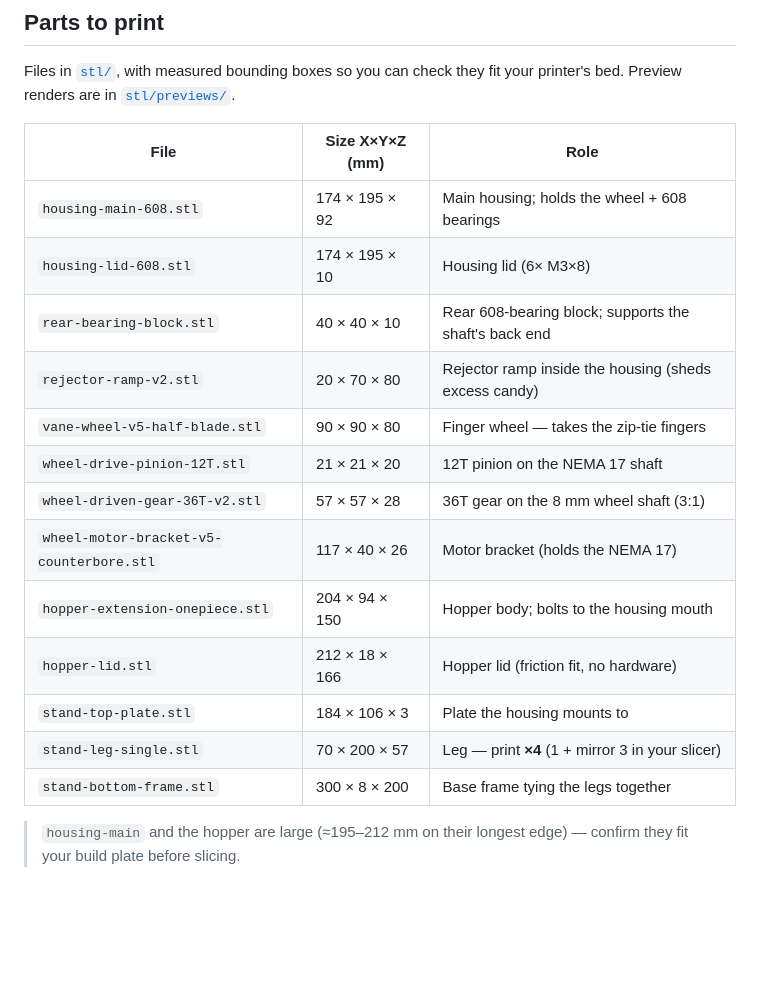
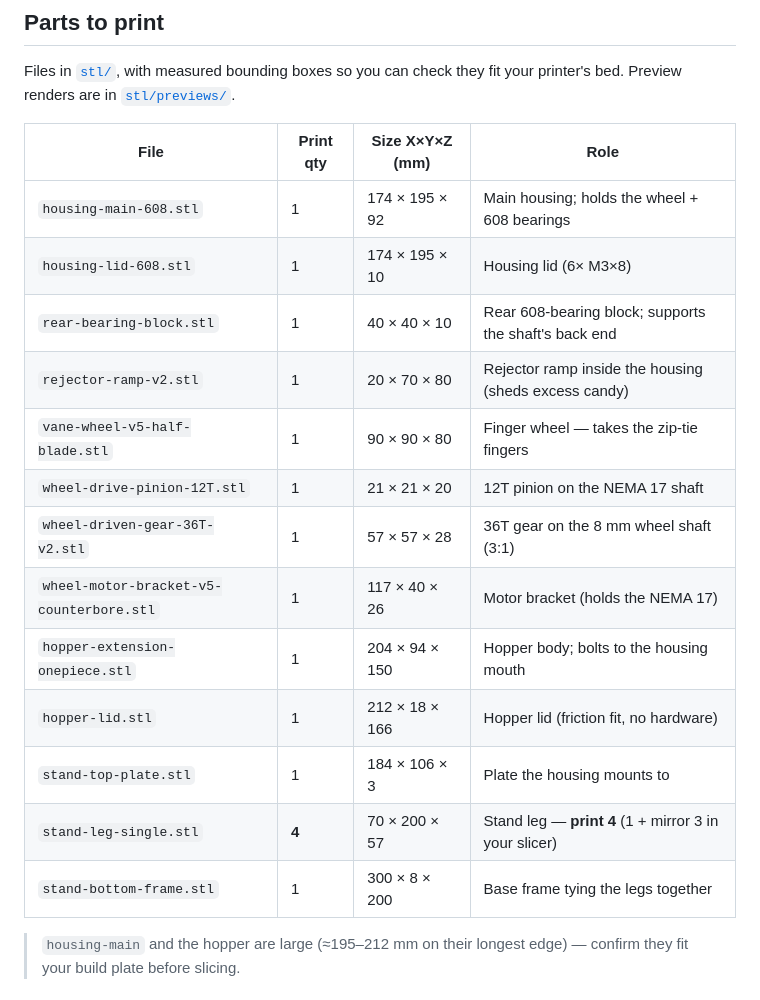
Before and after one commit to max246/celebration-dispenser, a Markdown page: hardware/README.md, the part around the change. GitHub-like rendering; blank space fills up the shorter version.

Commit message:
docs: add Print qty column to parts table (legs = 4)
Make print quantities explicit; the stand needs 4 legs (1 printed + 3 mirrored).

Co-Authored-By: Claude Opus 4.8 <noreply@anthropic.com>
Claude-Session: https://claude.ai/code/session_014YpfzHKte14D5BQrjfcig2

```diff
--- a/hardware/README.md
+++ b/hardware/README.md
@@ -19,21 +19,21 @@ The fingers reach out to a wide annulus so they sweep close to the housing wall
 Files in [`stl/`](stl/), with measured bounding boxes so you can check they fit
 your printer's bed. Preview renders are in [`stl/previews/`](stl/previews/).
 
-| File                             | Size X×Y×Z (mm)   | Role                                   |
-|----------------------------------|-------------------|----------------------------------------|
-| `housing-main-608.stl`           | 174 × 195 × 92    | Main housing; holds the wheel + 608 bearings |
-| `housing-lid-608.stl`            | 174 × 195 × 10    | Housing lid (6× M3×8)                  |
-| `rear-bearing-block.stl`         | 40 × 40 × 10      | Rear 608-bearing block; supports the shaft's back end |
-| `rejector-ramp-v2.stl`           | 20 × 70 × 80      | Rejector ramp inside the housing (sheds excess candy) |
-| `vane-wheel-v5-half-blade.stl`   | 90 × 90 × 80      | Finger wheel — takes the zip-tie fingers |
-| `wheel-drive-pinion-12T.stl`     | 21 × 21 × 20      | 12T pinion on the NEMA 17 shaft         |
-| `wheel-driven-gear-36T-v2.stl`   | 57 × 57 × 28      | 36T gear on the 8 mm wheel shaft (3:1)  |
-| `wheel-motor-bracket-v5-counterbore.stl` | 117 × 40 × 26 | Motor bracket (holds the NEMA 17)   |
-| `hopper-extension-onepiece.stl`  | 204 × 94 × 150    | Hopper body; bolts to the housing mouth |
-| `hopper-lid.stl`                 | 212 × 18 × 166    | Hopper lid (friction fit, no hardware) |
-| `stand-top-plate.stl`            | 184 × 106 × 3     | Plate the housing mounts to            |
-| `stand-leg-single.stl`           | 70 × 200 × 57     | Leg — print **×4** (1 + mirror 3 in your slicer) |
-| `stand-bottom-frame.stl`         | 300 × 8 × 200     | Base frame tying the legs together     |
+| File                             | Print qty | Size X×Y×Z (mm) | Role                          |
+|----------------------------------|-----------|-----------------|-------------------------------|
+| `housing-main-608.stl`           | 1         | 174 × 195 × 92  | Main housing; holds the wheel + 608 bearings |
+| `housing-lid-608.stl`            | 1         | 174 × 195 × 10  | Housing lid (6× M3×8)         |
+| `rear-bearing-block.stl`         | 1         | 40 × 40 × 10    | Rear 608-bearing block; supports the shaft's back end |
+| `rejector-ramp-v2.stl`           | 1         | 20 × 70 × 80    | Rejector ramp inside the housing (sheds excess candy) |
+| `vane-wheel-v5-half-blade.stl`   | 1         | 90 × 90 × 80    | Finger wheel — takes the zip-tie fingers |
+| `wheel-drive-pinion-12T.stl`     | 1         | 21 × 21 × 20    | 12T pinion on the NEMA 17 shaft |
+| `wheel-driven-gear-36T-v2.stl`   | 1         | 57 × 57 × 28    | 36T gear on the 8 mm wheel shaft (3:1) |
+| `wheel-motor-bracket-v5-counterbore.stl` | 1 | 117 × 40 × 26   | Motor bracket (holds the NEMA 17) |
+| `hopper-extension-onepiece.stl`  | 1         | 204 × 94 × 150  | Hopper body; bolts to the housing mouth |
+| `hopper-lid.stl`                 | 1         | 212 × 18 × 166  | Hopper lid (friction fit, no hardware) |
+| `stand-top-plate.stl`            | 1         | 184 × 106 × 3   | Plate the housing mounts to   |
+| `stand-leg-single.stl`           | **4**     | 70 × 200 × 57   | Stand leg — **print 4** (1 + mirror 3 in your slicer) |
+| `stand-bottom-frame.stl`         | 1         | 300 × 8 × 200   | Base frame tying the legs together |
 
 > `housing-main` and the hopper are large (≈195–212 mm on their longest edge) —
 > confirm they fit your build plate before slicing.
```
